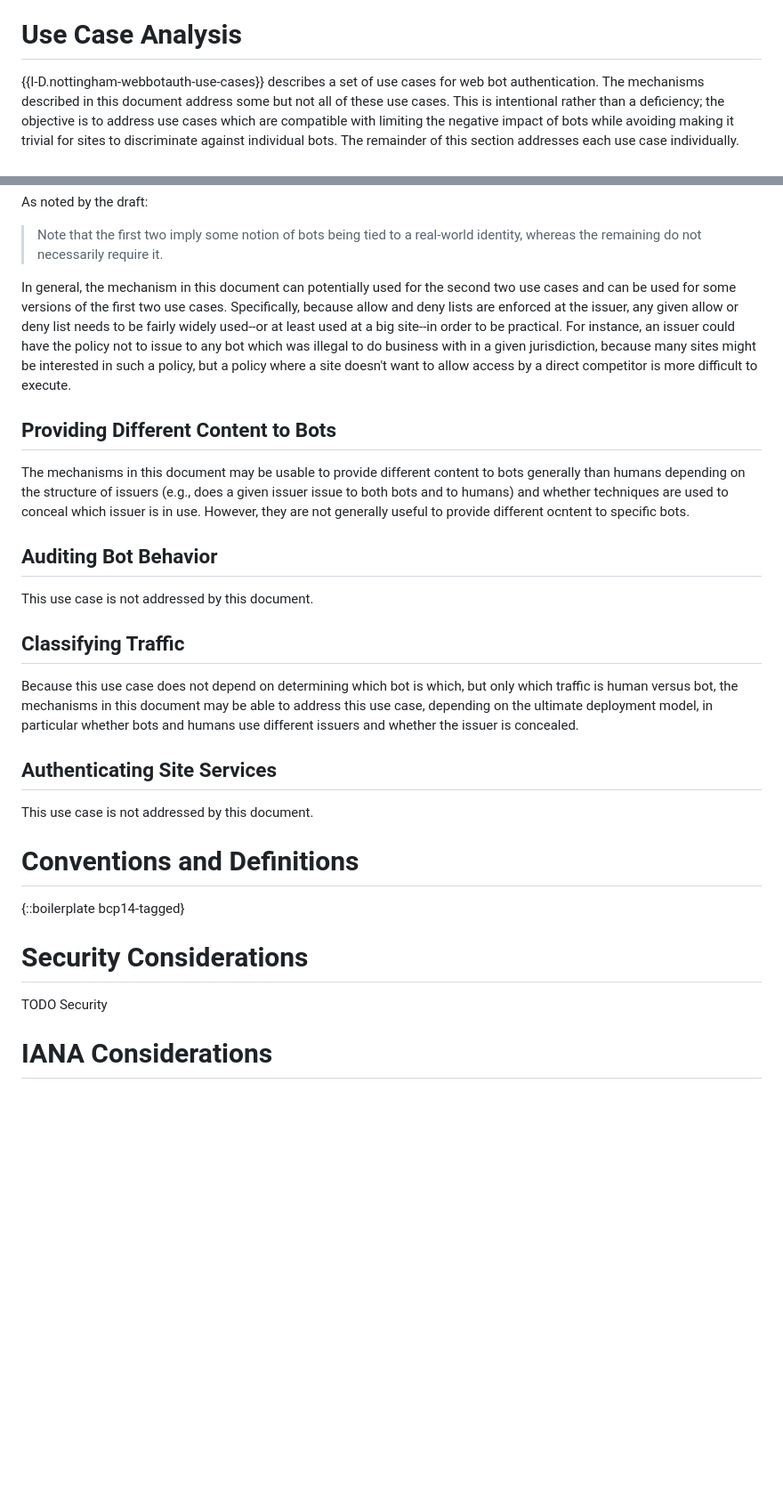
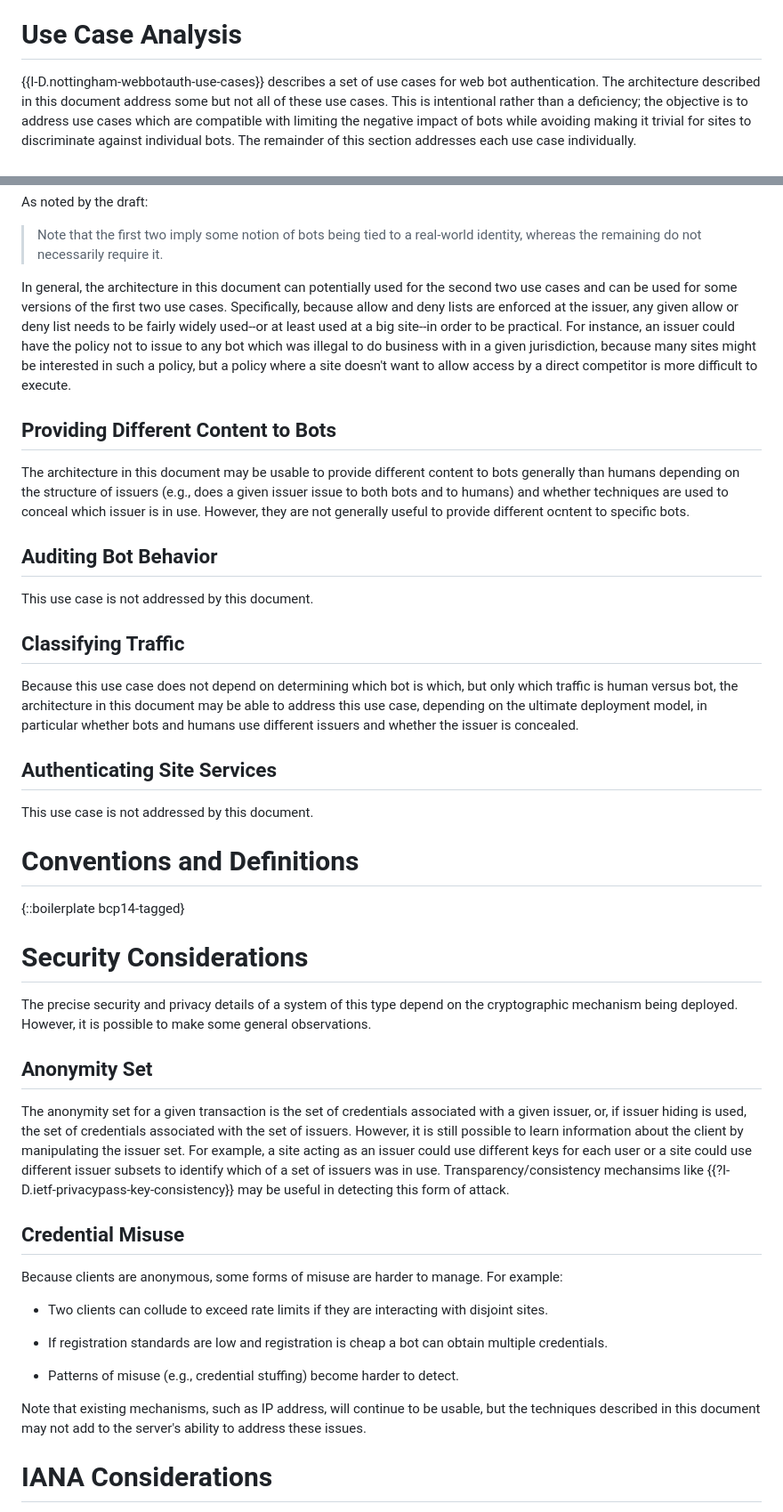
Before and after one commit to ekr/draft-rescorla-anonymous-webbotauth, a Markdown page: draft-rescorla-anonymous-webbotauth.md, 2 parts joined by grey strips. Shown at 89% size. GitHub-like rendering; blank space fills up the shorter version.

Commit message:
Checkpoint

```diff
--- a/draft-rescorla-anonymous-webbotauth.md
+++ b/draft-rescorla-anonymous-webbotauth.md
@@ -284,7 +284,7 @@ the issuers, and the rate limits.
 # Use Case Analysis
 
 {{I-D.nottingham-webbotauth-use-cases}} describes a set of
-use cases for web bot authentication. The mechanisms described
+use cases for web bot authentication. The architecture described
 in this document address some but not all of these use cases.
 This is intentional rather than a deficiency; the objective is
 to address use cases which are compatible with limiting the
@@ -321,7 +321,7 @@ As noted by the draft:
 >   real-world identity, whereas the remaining do not necessarily require
 >   it.
 
-In general, the mechanism in this document can potentially used for the
+In general, the architecture in this document can potentially used for the
 second two use cases and can be used for some versions of the first two
 use cases. Specifically, because allow and deny lists are enforced at
 the issuer, any given allow or deny list needs to be fairly widely
@@ -334,7 +334,7 @@ to execute.
 
 ## Providing Different Content to Bots
 
-The mechanisms in this document may be usable to provide different
+The architecture in this document may be usable to provide different
 content to bots generally than humans depending on the structure of issuers
 (e.g., does a given issuer issue to both bots and to humans) and
 whether techniques are used to conceal which issuer is in use.
@@ -349,7 +349,7 @@ This use case is not addressed by this document.
 ## Classifying Traffic
 
 Because this use case does not depend on determining which bot is which,
-but only which traffic is human versus bot, the mechanisms in this
+but only which traffic is human versus bot, the architecture in this
 document may be able to address this use case, depending on the
 ultimate deployment model, in particular whether bots and humans
 use different issuers and whether the issuer is concealed.
@@ -366,7 +366,41 @@ This use case is not addressed by this document.
 
 # Security Considerations
 
-TODO Security
+The precise security and privacy details of a system of this type
+depend on the cryptographic mechanism being deployed. However, it
+is possible to make some general observations.
+
+## Anonymity Set
+
+The anonymity set for a given transaction is the set of credentials
+associated with a given issuer, or, if issuer hiding is used, the set
+of credentials associated with the set of issuers. However, it is
+still possible to learn information about the client by manipulating
+the issuer set. For example, a site acting as an issuer could use
+different keys for each user or a site could use different issuer
+subsets to identify which of a set of issuers was in use.
+Transparency/consistency mechansims like
+{{?I-D.ietf-privacypass-key-consistency}} may be useful in detecting
+this form of attack.
+
+
+## Credential Misuse
+
+Because clients are anonymous, some forms of misuse are harder to
+manage. For example:
+
+* Two clients can collude to exceed rate limits if they are
+  interacting with disjoint sites.
+
+* If registration standards are low and registration is cheap
+  a bot can obtain multiple credentials.
+
+* Patterns of misuse (e.g., credential stuffing) become harder
+  to detect.
+
+Note that existing mechanisms, such as IP address, will continue
+to be usable, but the techniques described in this document
+may not add to the server's ability to address these issues.
 
 
 # IANA Considerations
```
